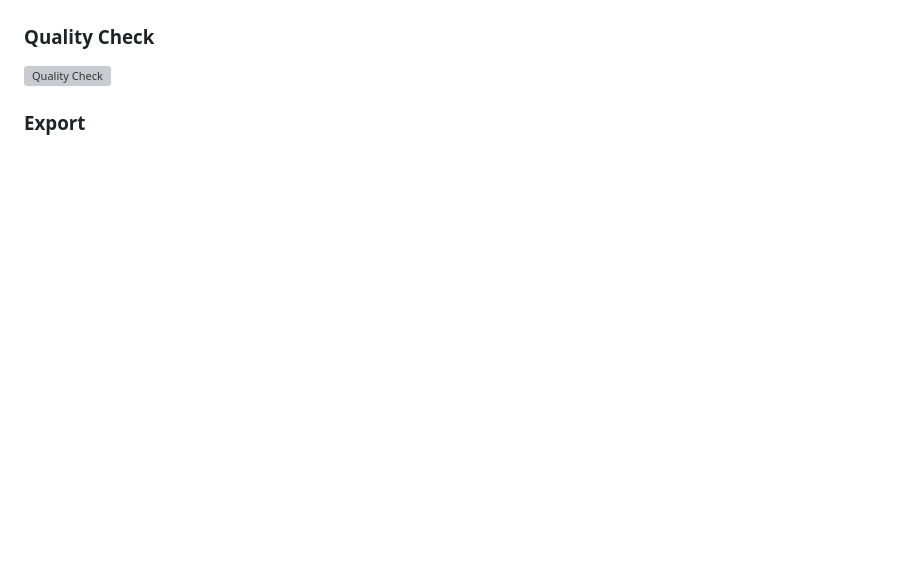
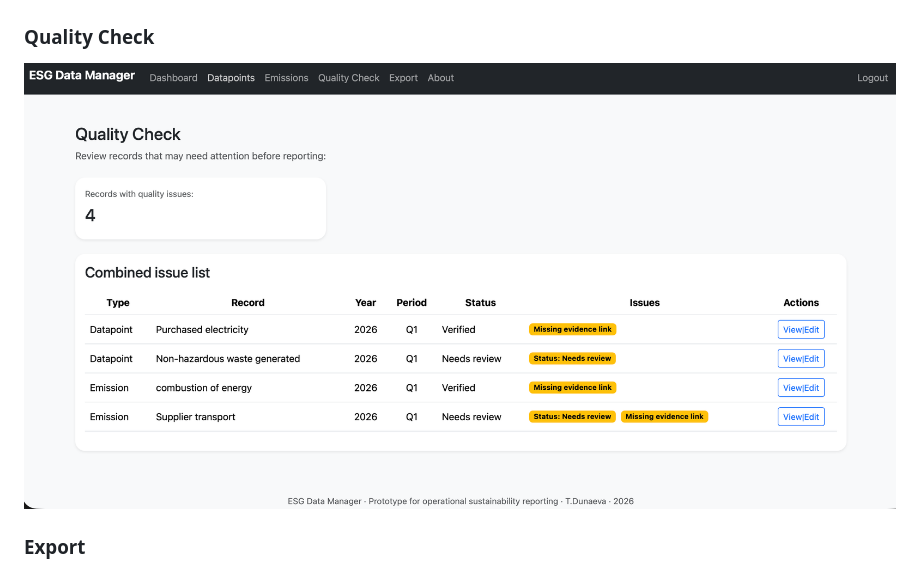
Before and after one commit to tianadun/esg-data-manager, a Markdown page: README.md, the part around the change. Rendered like a GitHub page; blank space fills up the shorter version; grey boxes are pictures that could not be loaded.

Commit message:
Rename quality check screenshot to quality_check.png
Updated the filename for the quality check screenshot.

```diff
--- a/README.md
+++ b/README.md
@@ -31,7 +31,7 @@ The main features are:
 ### Add or edit emission
 ![Add or edit emission](screenshots/add-edit_emission.png)
 ### Quality Check
-![Quality Check](screenshots/quality-check.png)
+![Quality Check](screenshots/quality_check.png)
 ### Export
 ![Export](screenshots/export.png)
 ### About
```
